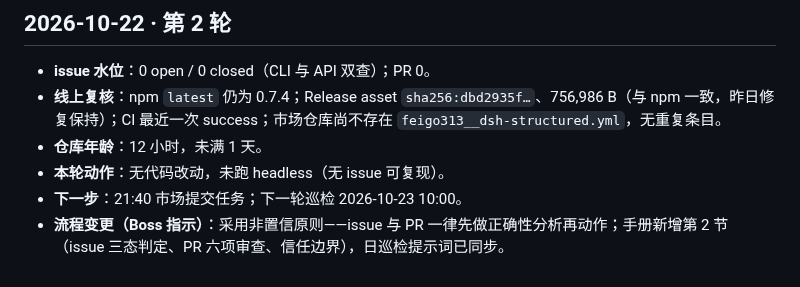
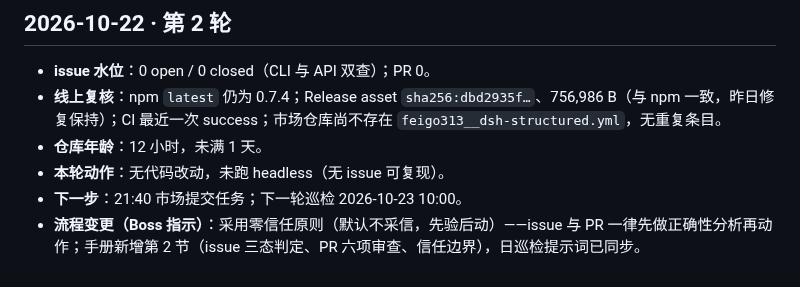
Before and after one commit to feigo313/dsh-structured, a Markdown page: docs/MAINTENANCE-LOG.md, the part around the change. GitHub-like rendering.

```diff
--- a/docs/MAINTENANCE-LOG.md
+++ b/docs/MAINTENANCE-LOG.md
@@ -25,4 +25,4 @@
 - **仓库年龄**：12 小时，未满 1 天。
 - **本轮动作**：无代码改动，未跑 headless（无 issue 可复现）。
 - **下一步**：21:40 市场提交任务；下一轮巡检 2026-10-23 10:00。
-- **流程变更（Boss 指示）**：采用非置信原则——issue 与 PR 一律先做正确性分析再动作；手册新增第 2 节（issue 三态判定、PR 六项审查、信任边界），日巡检提示词已同步。
+- **流程变更（Boss 指示）**：采用零信任原则（默认不采信，先验后动）——issue 与 PR 一律先做正确性分析再动作；手册新增第 2 节（issue 三态判定、PR 六项审查、信任边界），日巡检提示词已同步。
```
Also changed, not shown: docs/MAINTENANCE.md (+1 -1 lines).
